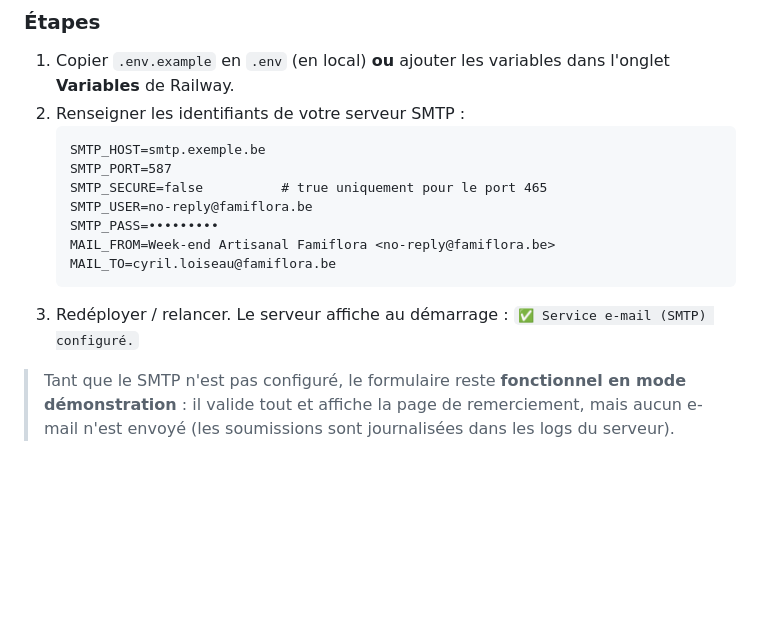
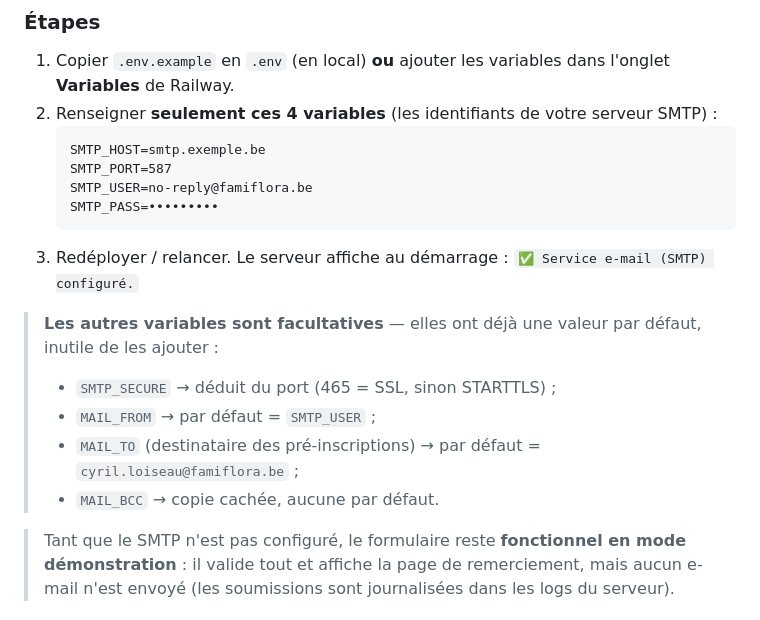
Before and after one commit to hdrckji/Artisanat, a Markdown page: README.md, the part around the change. Drawn GitHub-style; blank space fills up the shorter version.

Commit message:
Clarifie la config SMTP : seules 4 variables sont nécessaires
Co-Authored-By: Claude Opus 4.8 (1M context) <noreply@anthropic.com>

````diff
--- a/README.md
+++ b/README.md
@@ -30,17 +30,20 @@ Le serveur envoie lui-même les e-mails via votre serveur SMTP :
 ### Étapes
 
 1. Copier `.env.example` en `.env` (en local) **ou** ajouter les variables dans l'onglet **Variables** de Railway.
-2. Renseigner les identifiants de votre serveur SMTP :
+2. Renseigner **seulement ces 4 variables** (les identifiants de votre serveur SMTP) :
    ```
    SMTP_HOST=smtp.exemple.be
    SMTP_PORT=587
-   SMTP_SECURE=false          # true uniquement pour le port 465
    SMTP_USER=no-reply@famiflora.be
    SMTP_PASS=•••••••••
-   MAIL_FROM=Week-end Artisanal Famiflora <no-reply@famiflora.be>
-   MAIL_TO=cyril.loiseau@famiflora.be
    ```
 3. Redéployer / relancer. Le serveur affiche au démarrage : `✅ Service e-mail (SMTP) configuré.`
+
+> **Les autres variables sont facultatives** — elles ont déjà une valeur par défaut, inutile de les ajouter :
+> - `SMTP_SECURE` → déduit du port (465 = SSL, sinon STARTTLS) ;
+> - `MAIL_FROM` → par défaut = `SMTP_USER` ;
+> - `MAIL_TO` (destinataire des pré-inscriptions) → par défaut = `cyril.loiseau@famiflora.be` ;
+> - `MAIL_BCC` → copie cachée, aucune par défaut.
 
 > Tant que le SMTP n'est pas configuré, le formulaire reste **fonctionnel en mode démonstration** :
 > il valide tout et affiche la page de remerciement, mais aucun e-mail n'est envoyé (les soumissions
````
